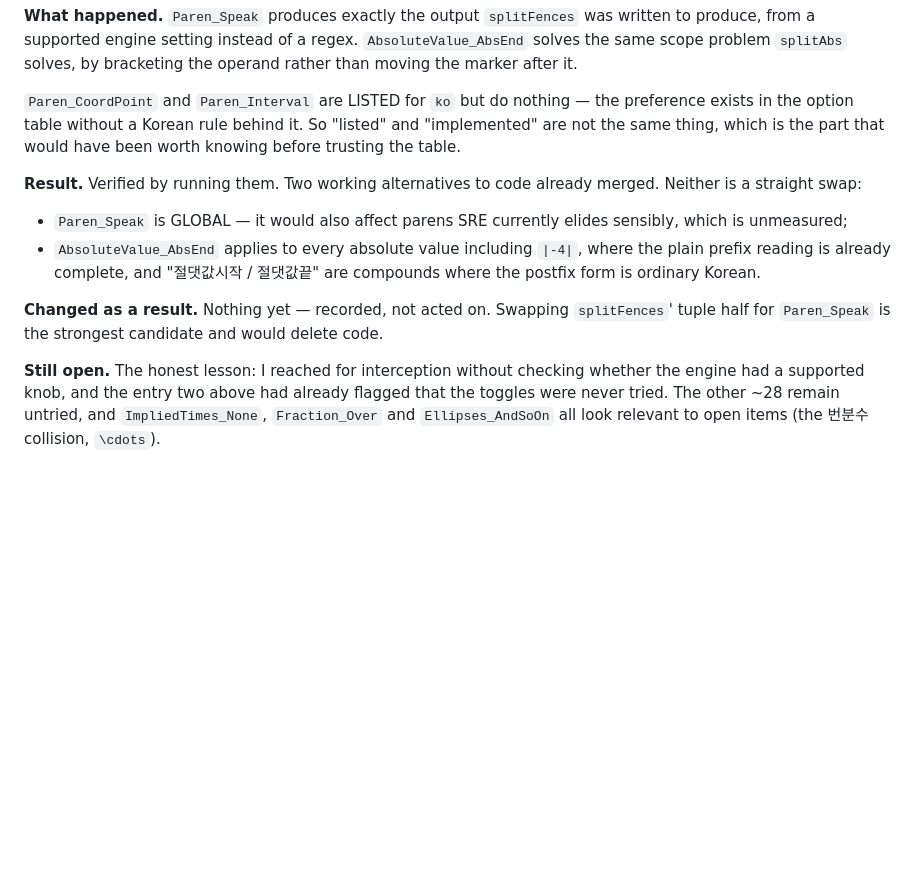
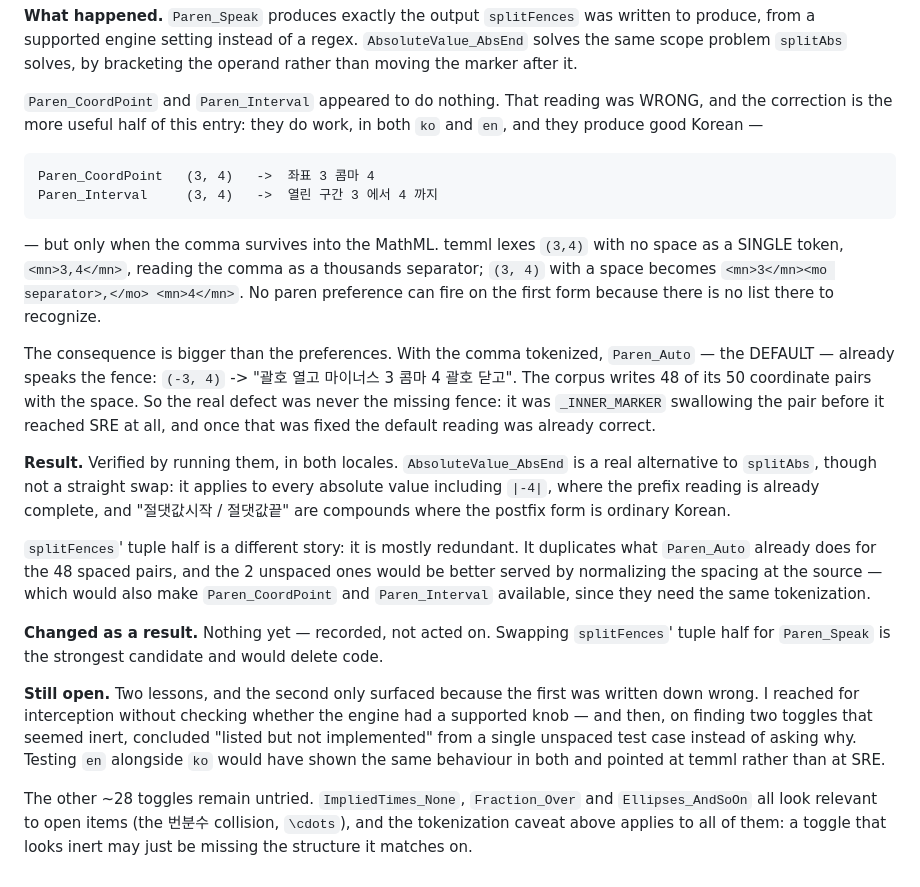
Before and after one commit to hj1478/MathTTS, a Markdown page: FINDINGS.md, the part around the change. GitHub-like rendering; blank space fills up the shorter version.

Commit message:
FINDINGS: correct the Paren_CoordPoint claim — temml, not a Korean gap
The entry said Paren_CoordPoint and Paren_Interval are "listed for ko but do
nothing". That was wrong, and concluded from one unspaced test case.

They work, in ko and en alike: "좌표 3 콤마 4" and "열린 구간 3 에서 4 까지".
What they need is the comma surviving into the MathML, and temml lexes "(3,4)"
with no space as a single <mn>3,4</mn> — reading the comma as a thousands
separator. With a space it becomes three tokens and the rules fire.

Testing en alongside ko would have shown identical behaviour and pointed at
temml rather than SRE. The entry now says so.

The consequence matters more than the correction: with the comma tokenized,
Paren_Auto — the DEFAULT — already speaks the fence, and the corpus writes 48
of its 50 coordinate pairs with a space. So splitFences' tuple half is mostly
redundant; the real defect was _INNER_MARKER swallowing the pair before SRE
ever saw it, and once that was fixed the default reading was already correct.

Co-Authored-By: Claude Opus 5 (1M context) <noreply@anthropic.com>

````diff
--- a/FINDINGS.md
+++ b/FINDINGS.md
@@ -323,25 +323,52 @@ written to produce, from a supported engine setting instead of a regex.
 `AbsoluteValue_AbsEnd` solves the same scope problem `splitAbs` solves, by
 bracketing the operand rather than moving the marker after it.
 
-`Paren_CoordPoint` and `Paren_Interval` are LISTED for `ko` but do nothing —
-the preference exists in the option table without a Korean rule behind it. So
-"listed" and "implemented" are not the same thing, which is the part that would
-have been worth knowing before trusting the table.
+`Paren_CoordPoint` and `Paren_Interval` appeared to do nothing. That reading
+was WRONG, and the correction is the more useful half of this entry: they do
+work, in both `ko` and `en`, and they produce good Korean —
 
-**Result.** Verified by running them. Two working alternatives to code already
-merged. Neither is a straight swap:
-  - `Paren_Speak` is GLOBAL — it would also affect parens SRE currently elides
-    sensibly, which is unmeasured;
-  - `AbsoluteValue_AbsEnd` applies to every absolute value including `|-4|`,
-    where the plain prefix reading is already complete, and "절댓값시작 /
-    절댓값끝" are compounds where the postfix form is ordinary Korean.
+```
+Paren_CoordPoint   (3, 4)   ->  좌표 3 콤마 4
+Paren_Interval     (3, 4)   ->  열린 구간 3 에서 4 까지
+```
+
+— but only when the comma survives into the MathML. temml lexes `(3,4)` with
+no space as a SINGLE token, `<mn>3,4</mn>`, reading the comma as a thousands
+separator; `(3, 4)` with a space becomes `<mn>3</mn><mo separator>,</mo>
+<mn>4</mn>`. No paren preference can fire on the first form because there is no
+list there to recognize.
+
+The consequence is bigger than the preferences. With the comma tokenized,
+`Paren_Auto` — the DEFAULT — already speaks the fence:
+`(-3, 4)` -> "괄호 열고 마이너스 3 콤마 4 괄호 닫고". The corpus writes 48 of
+its 50 coordinate pairs with the space. So the real defect was never the
+missing fence: it was `_INNER_MARKER` swallowing the pair before it reached
+SRE at all, and once that was fixed the default reading was already correct.
+
+**Result.** Verified by running them, in both locales. `AbsoluteValue_AbsEnd`
+is a real alternative to `splitAbs`, though not a straight swap: it applies to
+every absolute value including `|-4|`, where the prefix reading is already
+complete, and "절댓값시작 / 절댓값끝" are compounds where the postfix form is
+ordinary Korean.
+
+`splitFences`' tuple half is a different story: it is mostly redundant. It
+duplicates what `Paren_Auto` already does for the 48 spaced pairs, and the 2
+unspaced ones would be better served by normalizing the spacing at the source
+— which would also make `Paren_CoordPoint` and `Paren_Interval` available,
+since they need the same tokenization.
 
 **Changed as a result.** Nothing yet — recorded, not acted on. Swapping
 `splitFences`' tuple half for `Paren_Speak` is the strongest candidate and
 would delete code.
 
-**Still open.** The honest lesson: I reached for interception without checking
-whether the engine had a supported knob, and the entry two above had already
-flagged that the toggles were never tried. The other ~28 remain untried, and
-`ImpliedTimes_None`, `Fraction_Over` and `Ellipses_AndSoOn` all look relevant
-to open items (the 번분수 collision, `\cdots`).
+**Still open.** Two lessons, and the second only surfaced because the first
+was written down wrong. I reached for interception without checking whether the
+engine had a supported knob — and then, on finding two toggles that seemed
+inert, concluded "listed but not implemented" from a single unspaced test case
+instead of asking why. Testing `en` alongside `ko` would have shown the same
+behaviour in both and pointed at temml rather than at SRE.
+
+The other ~28 toggles remain untried. `ImpliedTimes_None`, `Fraction_Over` and
+`Ellipses_AndSoOn` all look relevant to open items (the 번분수 collision,
+`\cdots`), and the tokenization caveat above applies to all of them: a toggle
+that looks inert may just be missing the structure it matches on.
````
